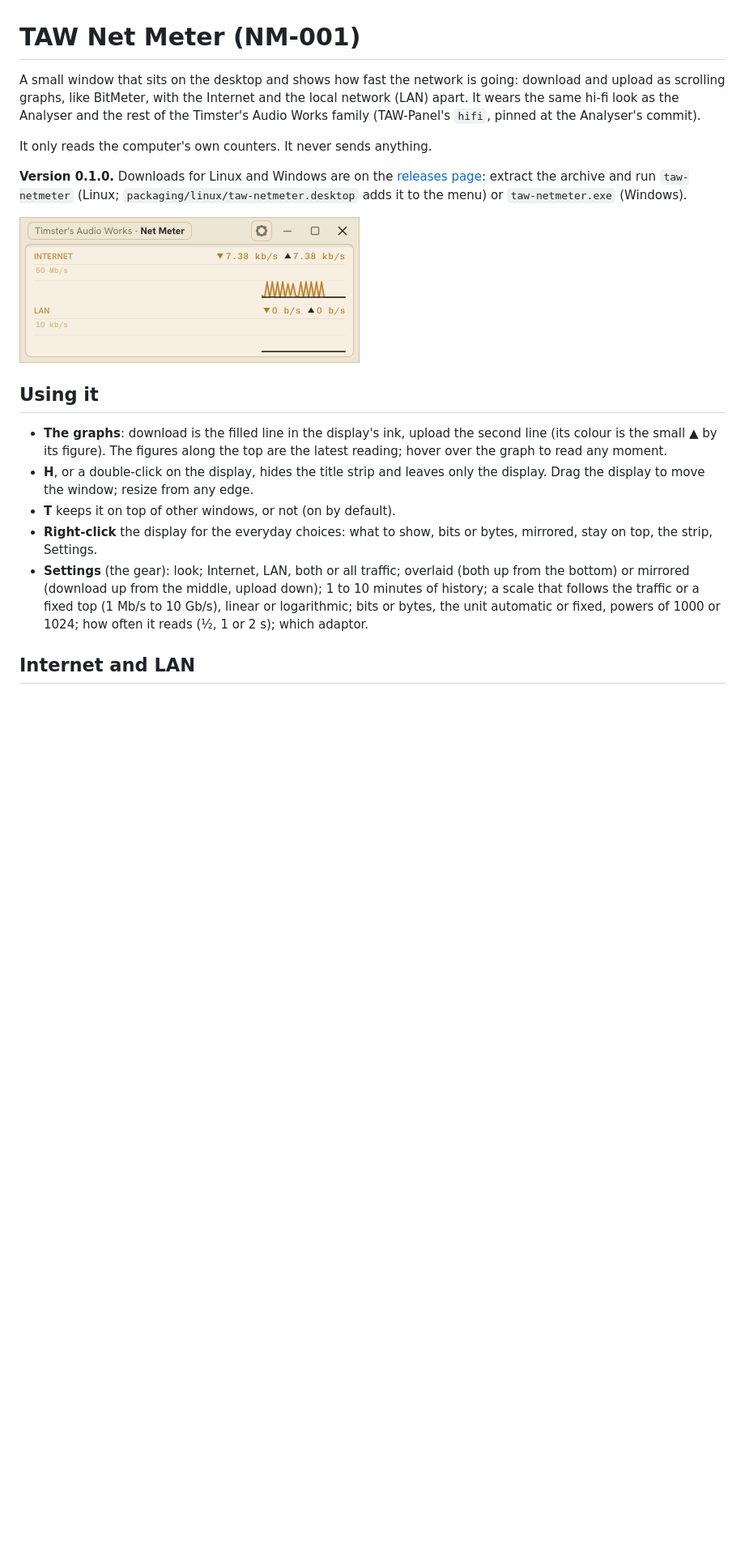
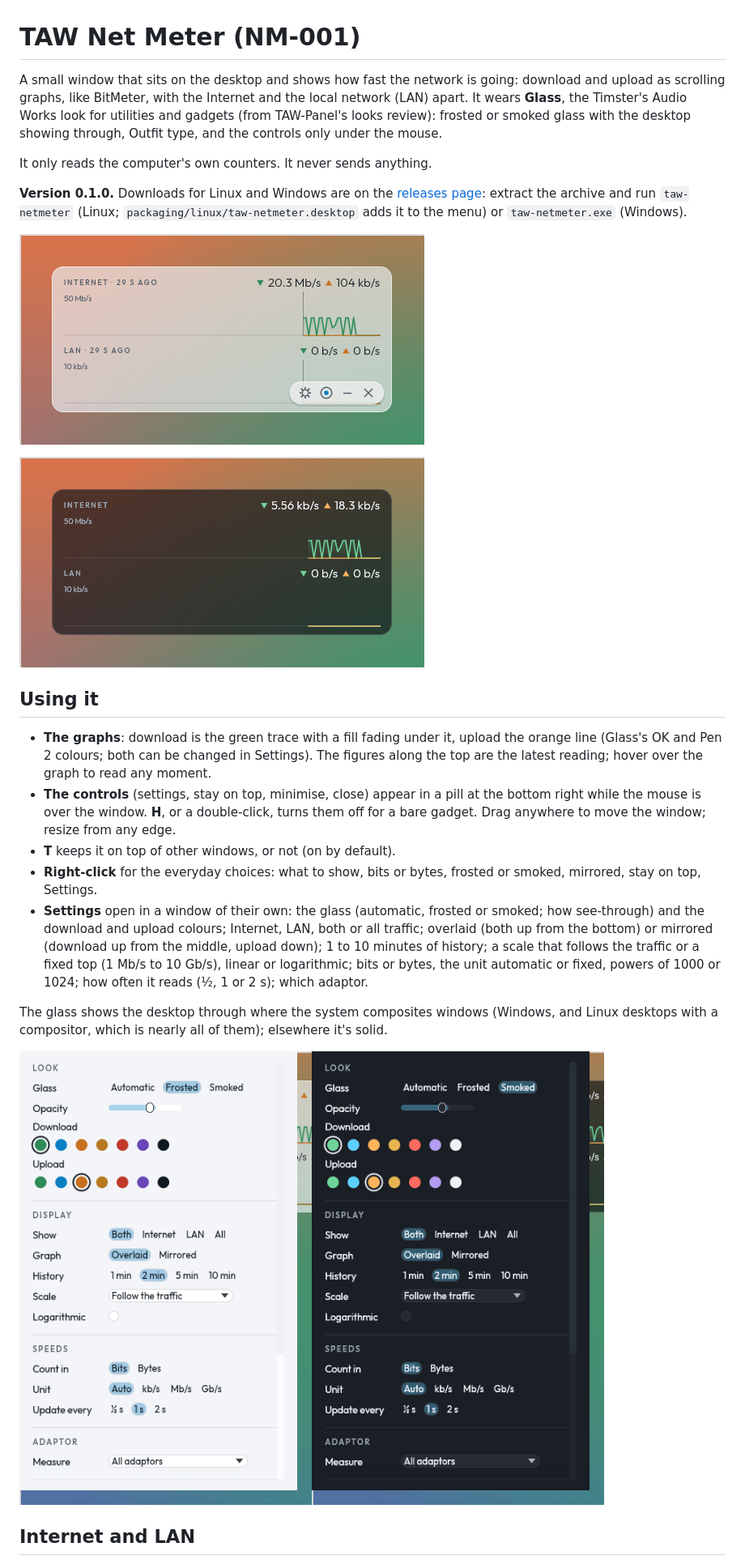
Before and after one commit to TimsterAudio/NetMeter, a Markdown page: README.md, the part around one of its changes. Shown at 81% size. GitHub-like rendering; pictures changed too: docs/screenshot-settings.png (added), docs/screenshot-smoked.png (added), docs/screenshot.png; blank space fills up the shorter version.

```diff
--- a/README.md
+++ b/README.md
@@ -1,20 +1,26 @@
 # TAW Net Meter (NM-001)
 
-A small window that sits on the desktop and shows how fast the network is going: download and upload as scrolling graphs, like BitMeter, with the Internet and the local network (LAN) apart. It wears the same hi-fi look as the Analyser and the rest of the Timster's Audio Works family (TAW-Panel's `hifi`, pinned at the Analyser's commit).
+A small window that sits on the desktop and shows how fast the network is going: download and upload as scrolling graphs, like BitMeter, with the Internet and the local network (LAN) apart. It wears **Glass**, the Timster's Audio Works look for utilities and gadgets (from TAW-Panel's looks review): frosted or smoked glass with the desktop showing through, Outfit type, and the controls only under the mouse.
 
 It only reads the computer's own counters. It never sends anything.
 
 **Version 0.1.0.** Downloads for Linux and Windows are on the [releases page](https://github.com/TimsterAudio/NetMeter/releases): extract the archive and run `taw-netmeter` (Linux; `packaging/linux/taw-netmeter.desktop` adds it to the menu) or `taw-netmeter.exe` (Windows).
 
-![The Net Meter in Spool Light](docs/screenshot.png)
+![The Net Meter on frosted glass, with the mouse over it](docs/screenshot.png)
+
+![On smoked glass](docs/screenshot-smoked.png)
 
 ## Using it
 
-- **The graphs**: download is the filled line in the display's ink, upload the second line (its colour is the small ▲ by its figure). The figures along the top are the latest reading; hover over the graph to read any moment.
-- **H**, or a double-click on the display, hides the title strip and leaves only the display. Drag the display to move the window; resize from any edge.
+- **The graphs**: download is the green trace with a fill fading under it, upload the orange line (Glass's OK and Pen 2 colours; both can be changed in Settings). The figures along the top are the latest reading; hover over the graph to read any moment.
+- **The controls** (settings, stay on top, minimise, close) appear in a pill at the bottom right while the mouse is over the window. **H**, or a double-click, turns them off for a bare gadget. Drag anywhere to move the window; resize from any edge.
 - **T** keeps it on top of other windows, or not (on by default).
-- **Right-click** the display for the everyday choices: what to show, bits or bytes, mirrored, stay on top, the strip, Settings.
-- **Settings** (the gear): look; Internet, LAN, both or all traffic; overlaid (both up from the bottom) or mirrored (download up from the middle, upload down); 1 to 10 minutes of history; a scale that follows the traffic or a fixed top (1 Mb/s to 10 Gb/s), linear or logarithmic; bits or bytes, the unit automatic or fixed, powers of 1000 or 1024; how often it reads (½, 1 or 2 s); which adaptor.
+- **Right-click** for the everyday choices: what to show, bits or bytes, frosted or smoked, mirrored, stay on top, Settings.
+- **Settings** open in a window of their own: the glass (automatic, frosted or smoked; how see-through) and the download and upload colours; Internet, LAN, both or all traffic; overlaid (both up from the bottom) or mirrored (download up from the middle, upload down); 1 to 10 minutes of history; a scale that follows the traffic or a fixed top (1 Mb/s to 10 Gb/s), linear or logarithmic; bits or bytes, the unit automatic or fixed, powers of 1000 or 1024; how often it reads (½, 1 or 2 s); which adaptor.
+
+The glass shows the desktop through where the system composites windows (Windows, and Linux desktops with a compositor, which is nearly all of them); elsewhere it's solid.
+
+![The settings window, frosted and smoked](docs/screenshot-settings.png)
 
 ## Internet and LAN
 
```
Also changed, not shown: other parts of README.md (+3 -1 lines), CHANGELOG.md (+5 -0 lines), CLAUDE.md (+2 -2 lines), docs/screenshot-porcelain-dark-mirrored.png (deleted), 7 other files.
